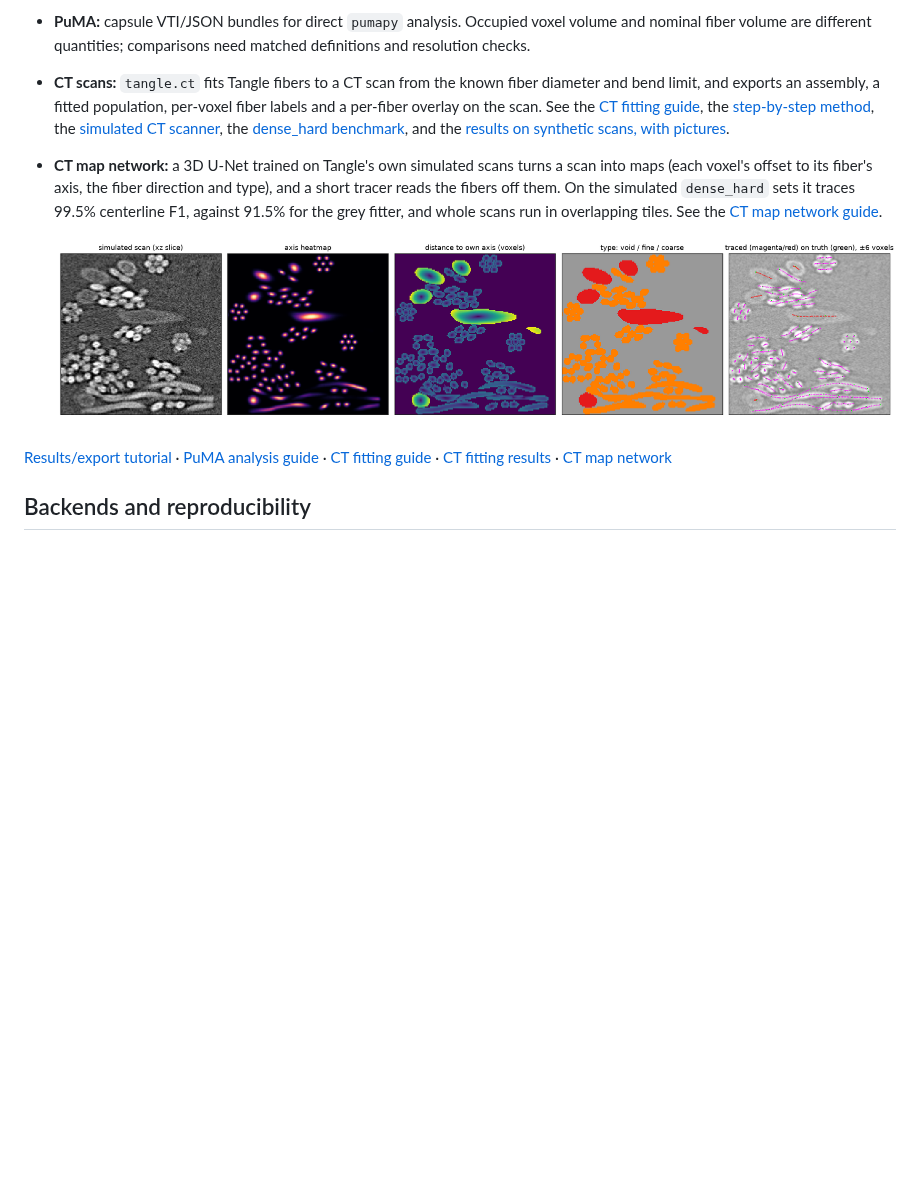
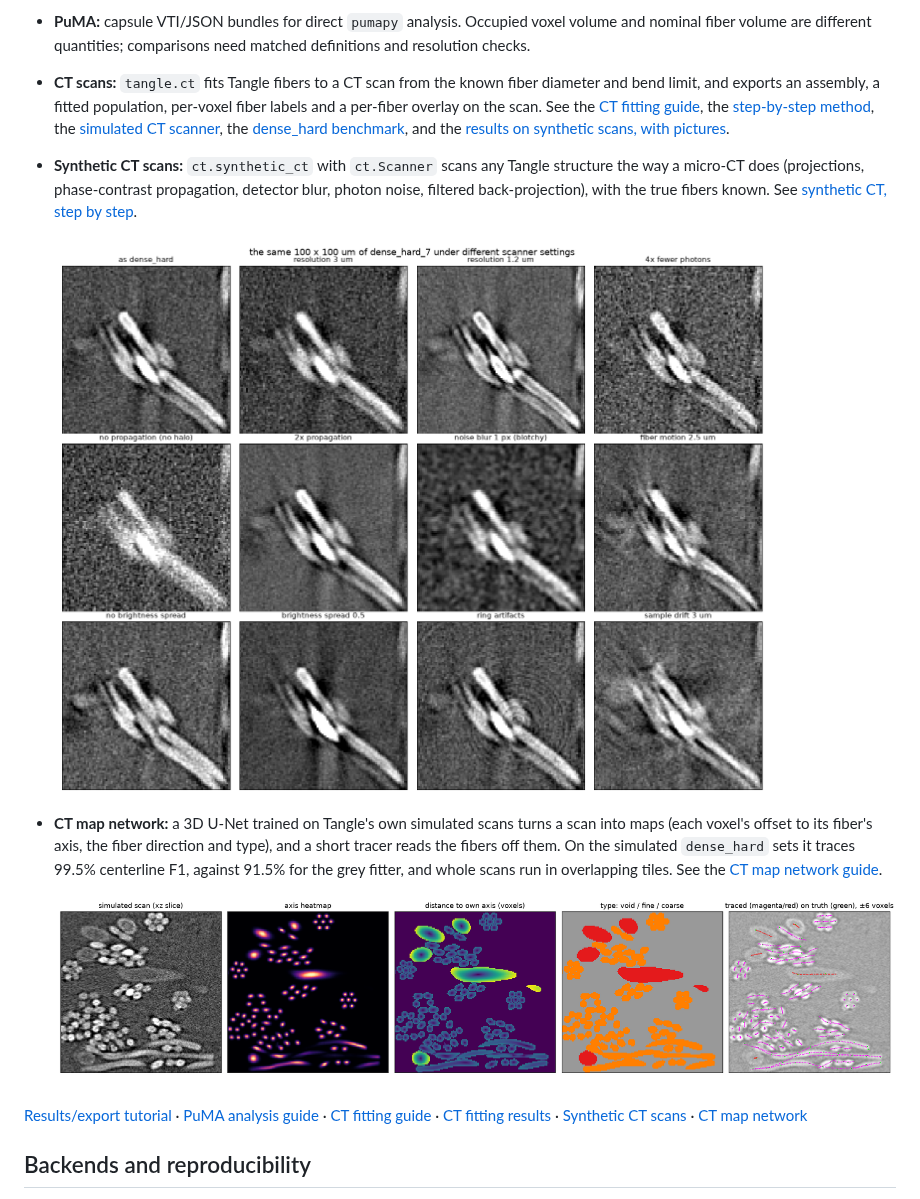
Before and after one commit to SueHeir/tangle, a Markdown page: README.md, the part around the change. Rendered like a GitHub page; pictures changed too: docs/media/ct-synth-settings.png (added); blank space fills up the shorter version.

```diff
--- a/README.md
+++ b/README.md
@@ -204,6 +204,12 @@ See [solver and architecture notes](docs/architecture.md) for details.
   [simulated CT scanner](docs/ct_scanner.md), the
   [dense_hard benchmark](docs/ct_dense_hard.md), and the
   [results on synthetic scans, with pictures](crates/tangle_python/python/examples/ct_results/README.md).
+- **Synthetic CT scans:** `ct.synthetic_ct` with `ct.Scanner` scans any Tangle
+  structure the way a micro-CT does (projections, phase-contrast
+  propagation, detector blur, photon noise, filtered back-projection), with
+  the true fibers known. See [synthetic CT, step by step](docs/ct_synthetic.md).
+
+  ![Scanner settings side by side](docs/media/ct-synth-settings.png)
 - **CT map network:** a 3D U-Net trained on Tangle's own simulated scans turns
   a scan into maps (each voxel's offset to its fiber's axis, the fiber
   direction and type), and a short tracer reads the fibers off them. On the
@@ -217,6 +223,7 @@ See [solver and architecture notes](docs/architecture.md) for details.
 · [PuMA analysis guide](docs/puma_interoperability.md)
 · [CT fitting guide](docs/ct_fitting.md)
 · [CT fitting results](crates/tangle_python/python/examples/ct_results/README.md)
+· [Synthetic CT scans](docs/ct_synthetic.md)
 · [CT map network](docs/ct_unet.md)
 
 ## Backends and reproducibility
```
Also changed, not shown: docs/ct_scanner.md (+3 -0 lines), docs/ct_synthetic.md (added, +136 -0 lines), docs/media/ct-synth-acquisition.png (added), docs/media/ct-synth-geometry.png (added), docs/media/ct-synth-object.png (added), docs/media/ct-synth-sets.png (added), 1 other file.
